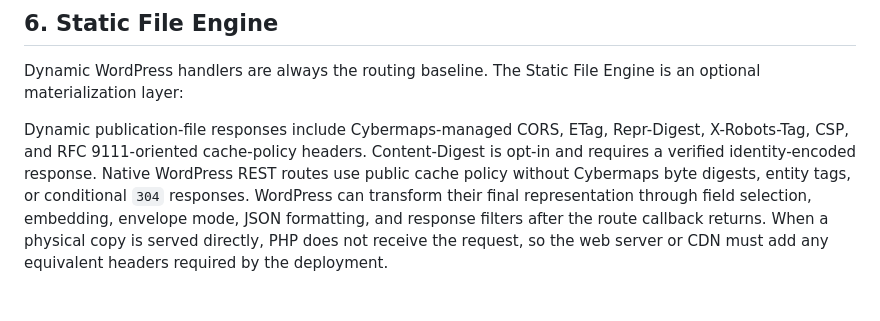
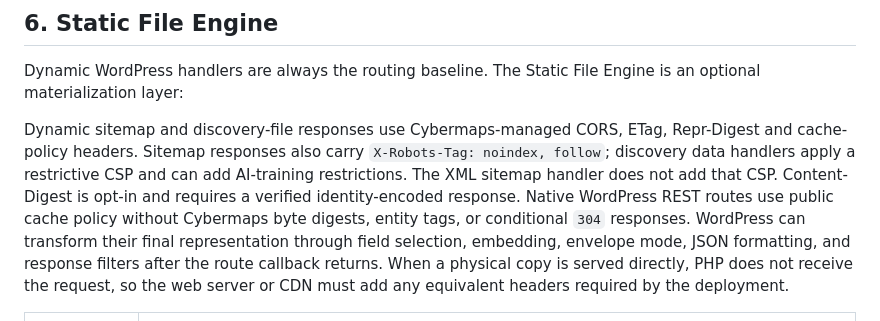
Before and after one commit to Alex9001/cybermaps, a Markdown page: docs/documentation.md, the part around the change. Rendered like a GitHub page; blank space fills up the shorter version.

Commit message:
Clarify sitemap and discovery response header contracts

```diff
--- a/docs/documentation.md
+++ b/docs/documentation.md
@@ -691,9 +691,11 @@ files.
 Dynamic WordPress handlers are always the routing baseline. The Static File
 Engine is an optional materialization layer:
 
-Dynamic publication-file responses include Cybermaps-managed CORS, ETag, Repr-Digest,
-X-Robots-Tag, CSP, and RFC 9111-oriented cache-policy headers. Content-Digest
-is opt-in and requires a verified identity-encoded response.
+Dynamic sitemap and discovery-file responses use Cybermaps-managed CORS, ETag,
+Repr-Digest and cache-policy headers. Sitemap responses also carry
+`X-Robots-Tag: noindex, follow`; discovery data handlers apply a restrictive CSP
+and can add AI-training restrictions. The XML sitemap handler does not add that
+CSP. Content-Digest is opt-in and requires a verified identity-encoded response.
 Native WordPress REST routes use public cache policy without Cybermaps byte
 digests, entity tags, or conditional `304` responses. WordPress can transform
 their final representation through field selection, embedding, envelope mode,
```
